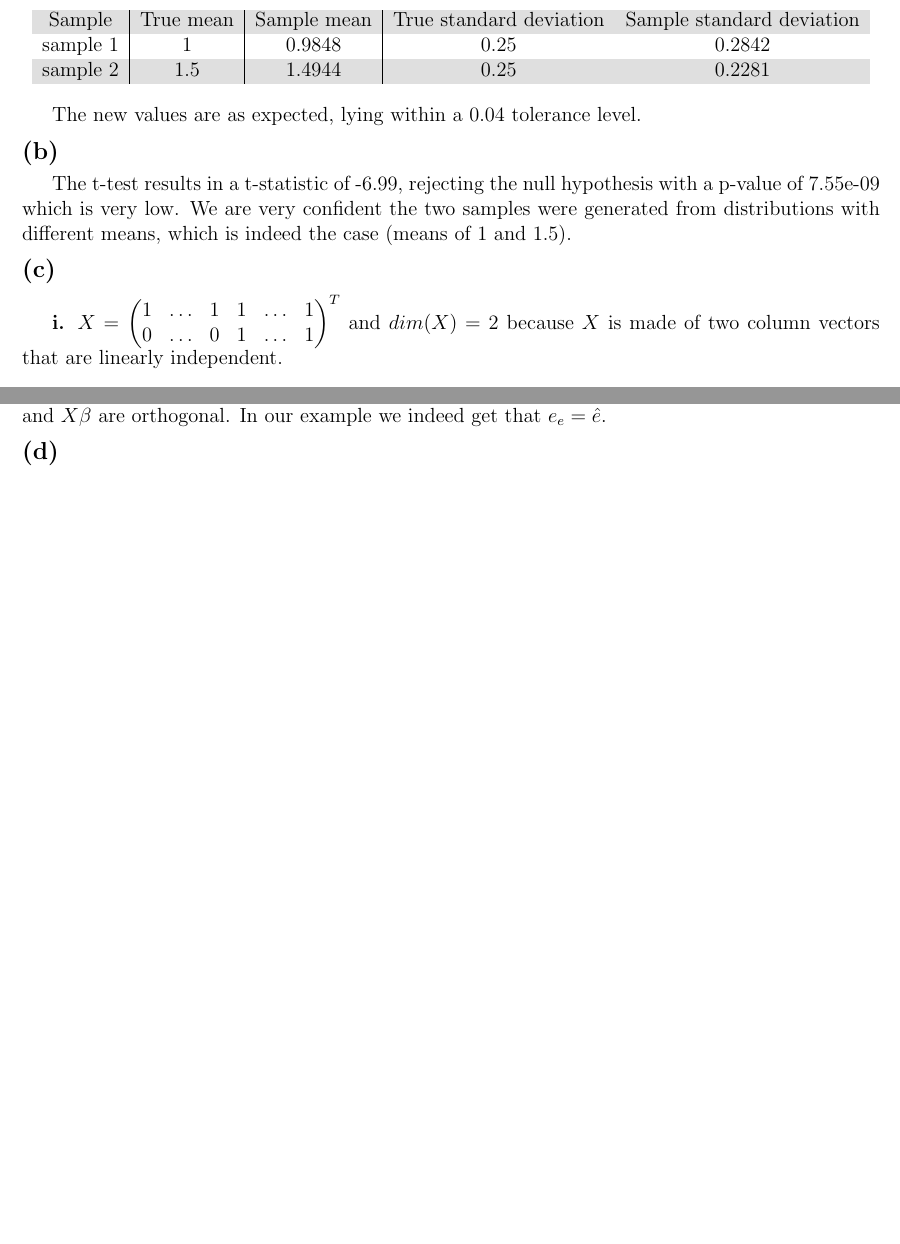
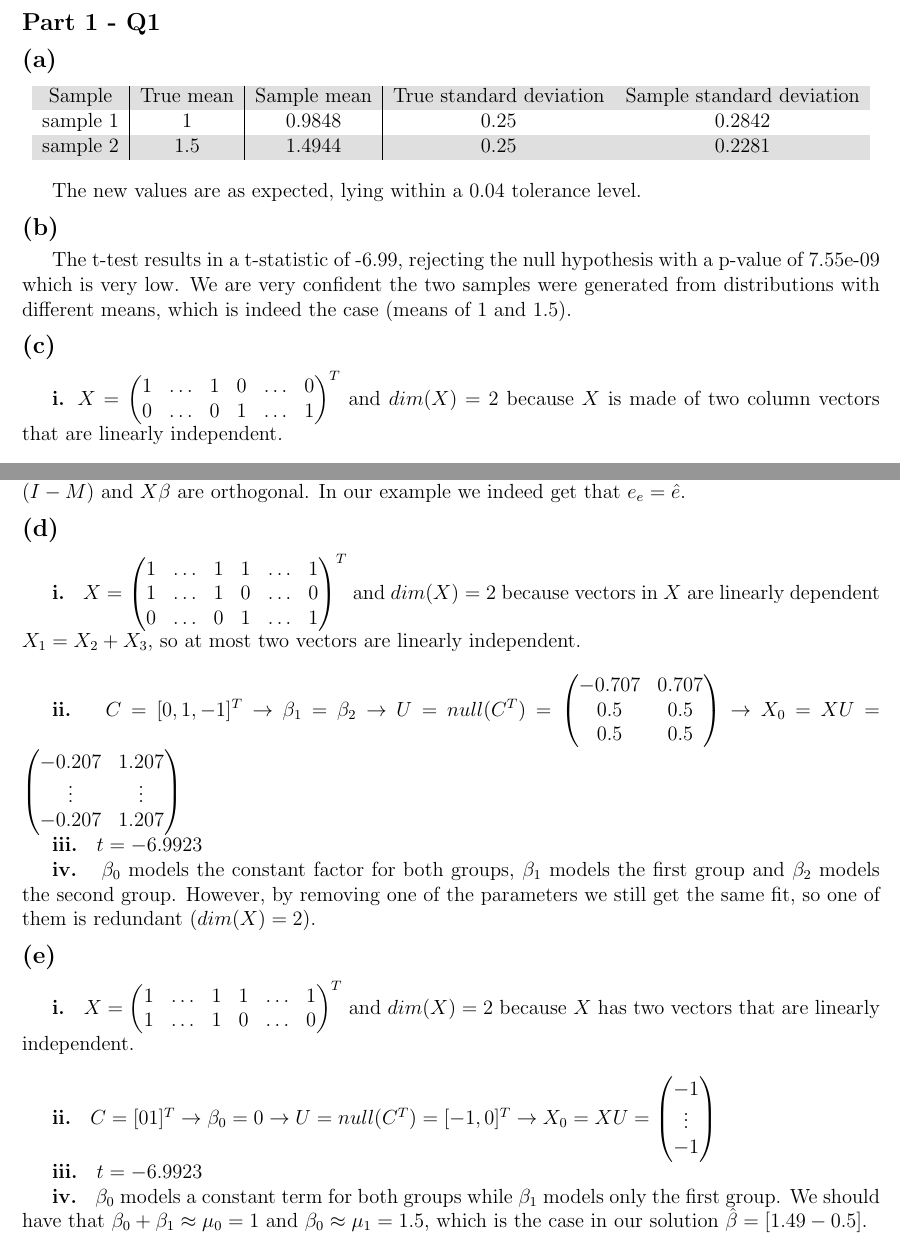
Before and after one commit to OhohoYu/cmbi, a LaTeX document (cw2/report/cw1.tex): two parts of pages 2 and 3 of 4, joined at a grey line, cut at the place of the change, the shorter picture padded with empty space. Compiled offline with pdfLaTeX.

Commit message:
wrote part 1 q1 d-e

```diff
--- a/cw2/report/cw1.tex
+++ b/cw2/report/cw1.tex
@@ -170,7 +170,7 @@ The t-test results in a t-statistic of -6.99, rejecting the null hypothesis with
 \rowcolors{1}{}{}
 
 \textbf{i.} $X = \begin{pmatrix}
-1 & \dots & 1 & 1 & \dots & 1\\
+1 & \dots & 1 & 0 & \dots & 0\\
 0 & \dots & 0 & 1 & \dots & 1\\
 
 \end{pmatrix}^T$ and $dim(X) = 2$ because $X$ is made of two column vectors that are linearly independent.\\
@@ -224,13 +216,47 @@ $e_c = M e = [-0.0152 \dots -0.0152 \; -0.0056 \dots -0.0056 ]$ where elements f
-$e_e = (I - M) e = (I - M) (Y - X\beta) = (I - M)Y - (I - M)X\beta = \hat{e} - 0 = \hat{e}$ because $(I-M)$ and $X\beta$ are orthogonal. In our example we indeed get that $e_e = \hat{e}$.
-
+\textbf{xii. } $e_e = (I - M) e = (I - M) (Y - X\beta) = (I - M)Y - (I - M)X\beta = \hat{e} - 0 = \hat{e}$ because $(I-M)$ and $X\beta$ are orthogonal. In our example we indeed get that $e_e = \hat{e}$. %TODO add more here
 
 \subsection*{(d)}
 
+\textbf{i. } $X = \begin{pmatrix}
+1 & \dots & 1 & 1 & \dots & 1\\
+1 & \dots & 1 & 0 & \dots & 0\\
+0 & \dots & 0 & 1 & \dots & 1\\
+\end{pmatrix}^T$ and $dim(X) = 2$ because vectors in $X$ are linearly dependent $X_1 = X_2 + X_3$, so at most two vectors are linearly independent. \\
 
+\textbf{ii. } $C = [0, 1, -1]^T \to \beta_1 = \beta_2 \to U = null(C^T) = \begin{pmatrix}
+-0.707 & 0.707\\
+0.5 & 0.5\\
+0.5 & 0.5\\
+\end{pmatrix} \to X_0 = X U = \begin{pmatrix}
+-0.207 & 1.207\\
+\vdots & \vdots\\
+-0.207 & 1.207\\
+\end{pmatrix}$
+
+\textbf{iii. } $t = -6.9923$
+
+\textbf{iv. } $\beta_0$ models the constant factor for both groups, $\beta_1$ models the first group and $\beta_2$ models the second group. However, by removing one of the parameters we still get the same fit, so one of them is redundant ($dim(X) = 2$).
 
 \subsection*{(e)}
 
+\textbf{i. } $X = \begin{pmatrix}
+1 & \dots & 1 & 1 & \dots & 1\\
+1 & \dots & 1 & 0 & \dots & 0\\
+\end{pmatrix}^T$ and $dim(X) = 2$ because $X$ has two vectors that are linearly independent.\\
+
+\textbf{ii. } $C = [0 1]^T \to \beta_0 = 0 \to U = null(C^T) = [-1, 0]^T \to X_0 = X U = \begin{pmatrix}
+-1\\
+\vdots\\
+-1\\
+\end{pmatrix}$
+
+\textbf{iii. } $t = -6.9923$
+
+\textbf{iv. } $\beta_0$ models a constant term for both groups while $\beta_1$ models only the first group. We should have that $\beta_0 + \beta_1 \approx \mu_0 = 1$ and $\beta_0 \approx \mu_1 = 1.5$, which is the case in our solution $\hat{\beta} = [1.49 -0.5]$.
+
 \subsection*{(f)}
+
+
 
 \subsection*{Part 1 - Q2}
 
```
Also changed, not shown: cw2/report/cw1.pdf, cw2/report/cw1.tex (16 more changed lines), 1 other file.
